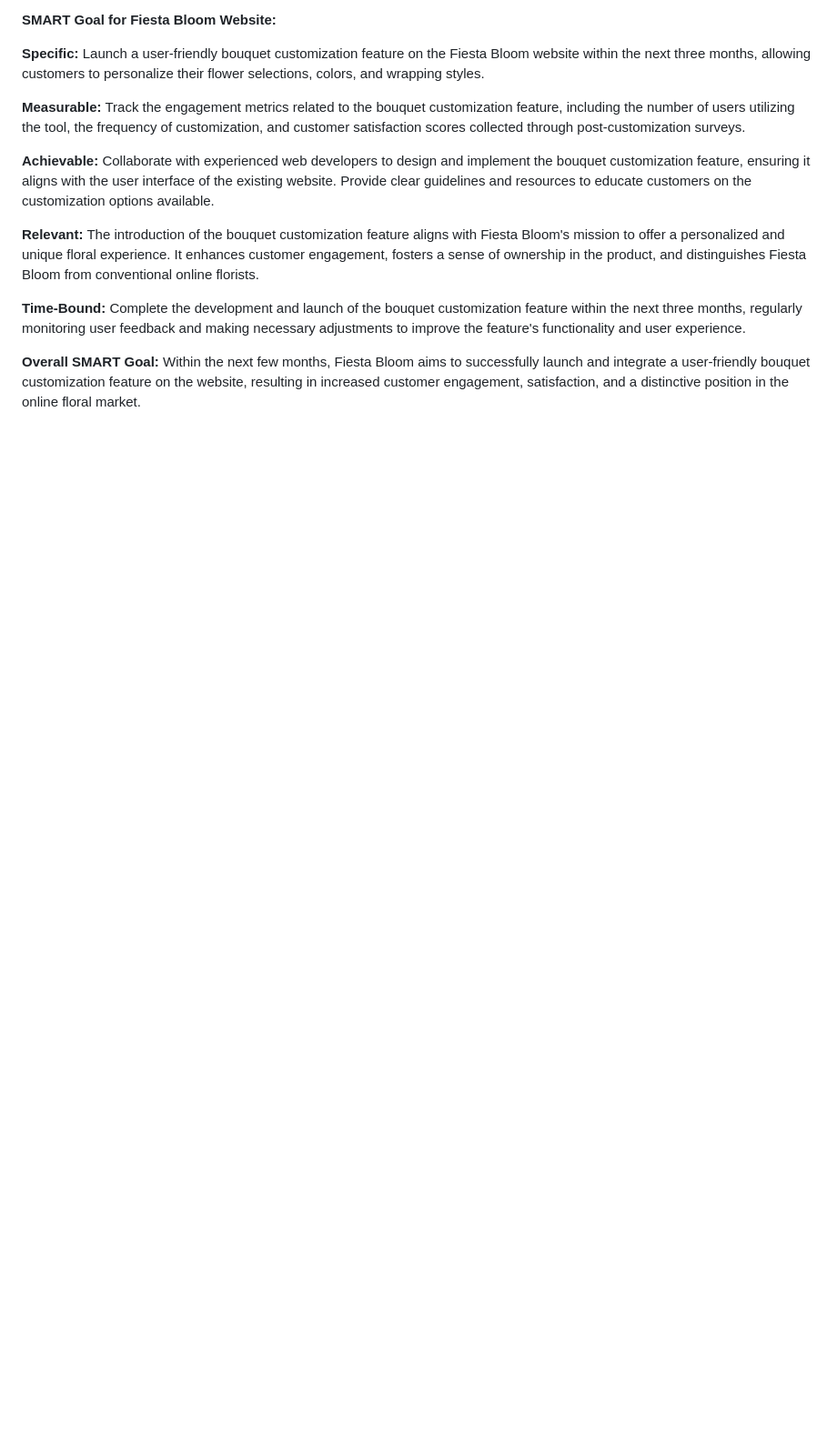
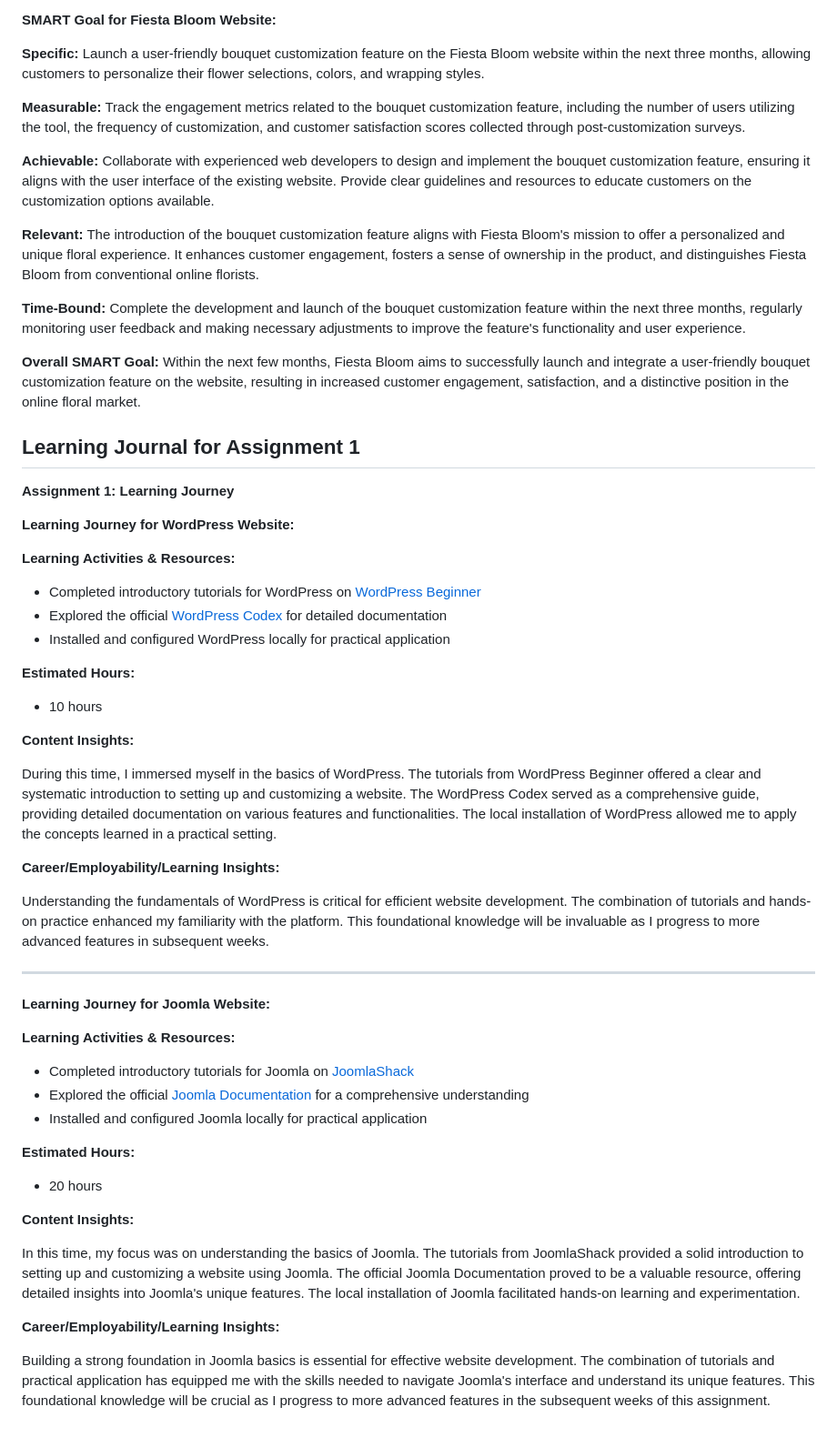
Before and after one commit to Myat-Pwint/CMS-LearningJournals, a Markdown page: Assignment1/README.md, the part around the change printed below. Shown: that part at 91% size. Rendered like a GitHub page; blank space fills up the shorter version.

```diff
--- a/Assignment1/README.md
+++ b/Assignment1/README.md
@@ -34,3 +56,47 @@ Complete the development and launch of the bouquet customization feature within
 
 **Overall SMART Goal:**
 Within the next few months, Fiesta Bloom aims to successfully launch and integrate a user-friendly bouquet customization feature on the website, resulting in increased customer engagement, satisfaction, and a distinctive position in the online floral market.
+
+## Learning Journal for Assignment 1
+
+**Assignment 1: Learning Journey**
+
+**Learning Journey for WordPress Website:**
+
+**Learning Activities & Resources:**
+
+- Completed introductory tutorials for WordPress on [WordPress Beginner](https://www.wpbeginner.com/guides/)
+- Explored the official [WordPress Codex](https://codex.wordpress.org/) for detailed documentation
+- Installed and configured WordPress locally for practical application
+
+**Estimated Hours:**
+- 10 hours
+
+**Content Insights:**
+
+During this time, I immersed myself in the basics of WordPress. The tutorials from WordPress Beginner offered a clear and systematic introduction to setting up and customizing a website. The WordPress Codex served as a comprehensive guide, providing detailed documentation on various features and functionalities. The local installation of WordPress allowed me to apply the concepts learned in a practical setting.
+
+**Career/Employability/Learning Insights:**
+
+Understanding the fundamentals of WordPress is critical for efficient website development. The combination of tutorials and hands-on practice enhanced my familiarity with the platform. This foundational knowledge will be invaluable as I progress to more advanced features in subsequent weeks.
+
+---
+
+**Learning Journey for Joomla Website:**
+
+**Learning Activities & Resources:**
+
+- Completed introductory tutorials for Joomla on [JoomlaShack](https://www.joomlashack.com/)
+- Explored the official [Joomla Documentation](https://docs.joomla.org/) for a comprehensive understanding
+- Installed and configured Joomla locally for practical application
+
+**Estimated Hours:**
+- 20 hours
+
+**Content Insights:**
+
+In this time, my focus was on understanding the basics of Joomla. The tutorials from JoomlaShack provided a solid introduction to setting up and customizing a website using Joomla. The official Joomla Documentation proved to be a valuable resource, offering detailed insights into Joomla's unique features. The local installation of Joomla facilitated hands-on learning and experimentation.
+
+**Career/Employability/Learning Insights:**
+
+Building a strong foundation in Joomla basics is essential for effective website development. The combination of tutorials and practical application has equipped me with the skills needed to navigate Joomla's interface and understand its unique features. This foundational knowledge will be crucial as I progress to more advanced features in the subsequent weeks of this assignment.
```
Also changed, not shown: other parts of Assignment1/README.md (+26 -4 lines).
